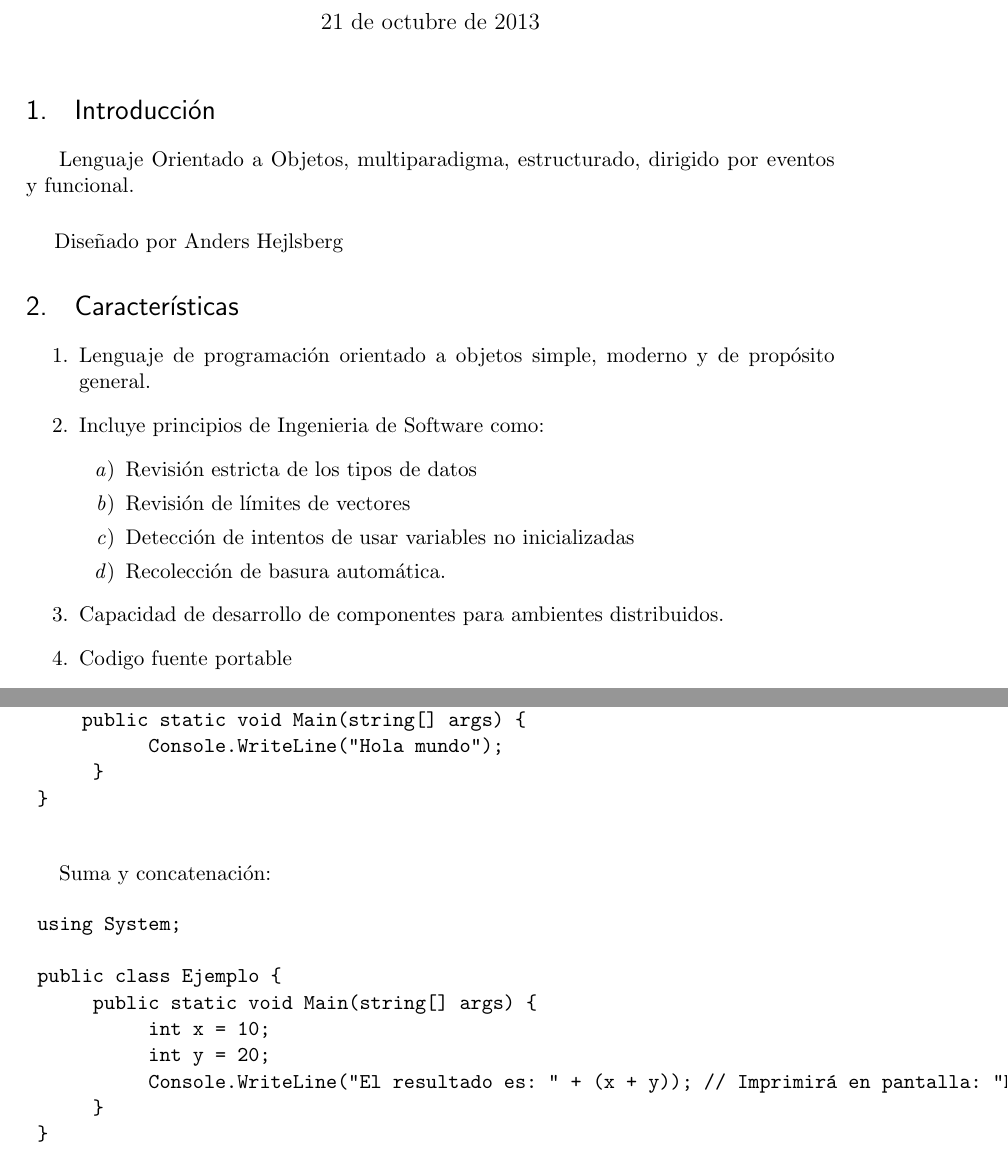
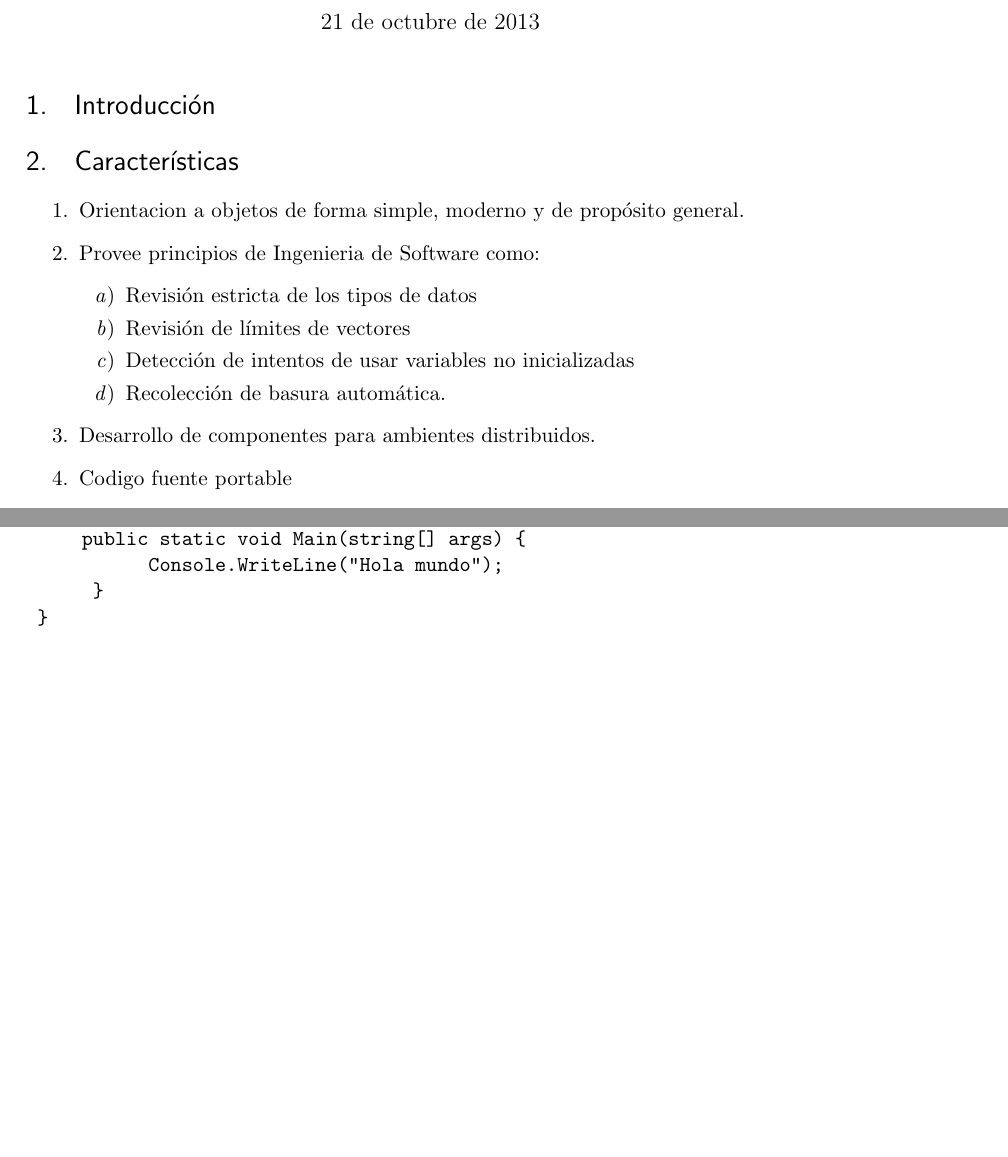
Before and after one commit to ebuendia/TallerLenguajes2013II, a LaTeX document (InvestigacionLenguajes.tex): two parts of pages 1 and 2 of 2, joined at a grey line, cut so that both start at the same text, the shorter picture padded with empty space. Compiled offline with pdfLaTeX.

Commit message:
historia, compiladores y caracteristicas modificado

```diff
--- a/InvestigacionLenguajes.tex
+++ b/InvestigacionLenguajes.tex
@@ -66,23 +66,20 @@
 %\tableofcontents % No hace falta un TOC en un artículo corto
 
 \section{Introducción}
-Lenguaje Orientado a Objetos, multiparadigma, estructurado, dirigido por eventos y funcional.
 
-\paragraph{ }
-Diseñado por Anders Hejlsberg
 
 \section{Características}
 
  \begin{enumerate}
- \item Lenguaje de programación orientado a objetos simple, moderno y de propósito general.
- \item Incluye principios de Ingenieria de Software como:
+ \item Orientacion a objetos de forma simple, moderno y de propósito general.
+ \item Provee principios de Ingenieria de Software como:
 	\begin{enumerate}
  		\item Revisión estricta de los tipos de datos
  		\item Revisión de límites de vectores
 		\item Detección de intentos de usar variables no inicializadas
 		\item Recolección de basura automática.
 	 \end{enumerate}
-\item Capacidad de desarrollo de componentes para ambientes distribuidos.
+\item Desarrollo de componentes para ambientes distribuidos.
 \item Codigo fuente portable
 \item Minimo consumo de memoria y almacenamiento
 \end{enumerate}
@@ -122,21 +119,4 @@ Hola Mundo
 
 \end{verbatim}
 
-
-Suma y concatenación:
-
-\begin{verbatim}
-	using System;
-
-	public class Ejemplo {
-    		public static void Main(string[] args) {
-       			 int x = 10;
-       			 int y = 20;
-        			Console.WriteLine("El resultado es: " + (x + y)); // Imprimirá en pantalla: "El resultado es: 30"
-   		 }
-	}
-\end{verbatim}
-
-
-
 \end{document}
```
